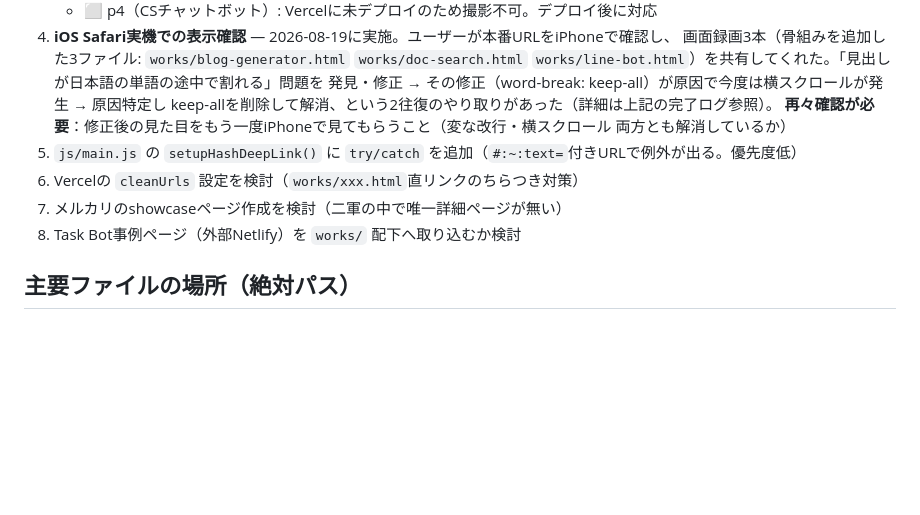
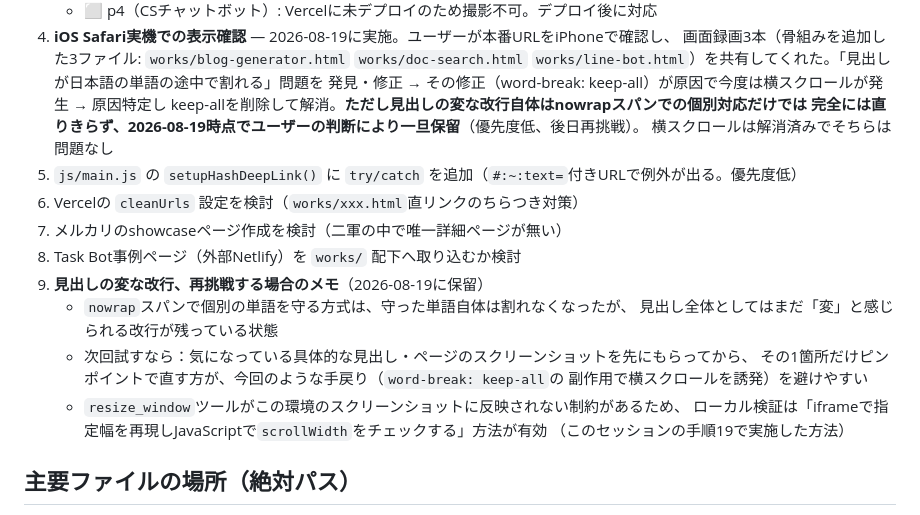
Before and after one commit to 16maaasa-ops/yuuki-taniguchi-portfolio, a Markdown page: HANDOFF.md, the part around the change. Rendered like a GitHub page; blank space fills up the shorter version.

Commit message:
手順21: 見出しの改行問題を保留として記録、再挑戦時のメモを追加

```diff
--- a/HANDOFF.md
+++ b/HANDOFF.md
@@ -145,13 +145,22 @@ p3「社内文書検索AI」とp7「社内ナレッジ検索+Slack」はテー
    画面録画3本（骨組みを追加した3ファイル: `works/blog-generator.html` `works/doc-search.html`
    `works/line-bot.html`）を共有してくれた。「見出しが日本語の単語の途中で割れる」問題を
    発見・修正 → その修正（word-break: keep-all）が原因で今度は横スクロールが発生 → 原因特定し
-   keep-allを削除して解消、という2往復のやり取りがあった（詳細は上記の完了ログ参照）。
-   **再々確認が必要**：修正後の見た目をもう一度iPhoneで見てもらうこと（変な改行・横スクロール
-   両方とも解消しているか）
+   keep-allを削除して解消。**ただし見出しの変な改行自体はnowrapスパンでの個別対応だけでは
+   完全には直りきらず、2026-08-19時点でユーザーの判断により一旦保留**（優先度低、後日再挑戦）。
+   横スクロールは解消済みでそちらは問題なし
 5. `js/main.js` の `setupHashDeepLink()` に `try/catch` を追加（`#:~:text=`付きURLで例外が出る。優先度低）
 6. Vercelの `cleanUrls` 設定を検討（`works/xxx.html`直リンクのちらつき対策）
 7. メルカリのshowcaseページ作成を検討（二軍の中で唯一詳細ページが無い）
 8. Task Bot事例ページ（外部Netlify）を `works/` 配下へ取り込むか検討
+9. **見出しの変な改行、再挑戦する場合のメモ**（2026-08-19に保留）
+   - `nowrap`スパンで個別の単語を守る方式は、守った単語自体は割れなくなったが、
+     見出し全体としてはまだ「変」と感じられる改行が残っている状態
+   - 次回試すなら：気になっている具体的な見出し・ページのスクリーンショットを先にもらってから、
+     その1箇所だけピンポイントで直す方が、今回のような手戻り（`word-break: keep-all`の
+     副作用で横スクロールを誘発）を避けやすい
+   - `resize_window`ツールがこの環境のスクリーンショットに反映されない制約があるため、
+     ローカル検証は「iframeで指定幅を再現しJavaScriptで`scrollWidth`をチェックする」方法が有効
+     （このセッションの手順19で実施した方法）
 
 ## 主要ファイルの場所（絶対パス）
 
```
